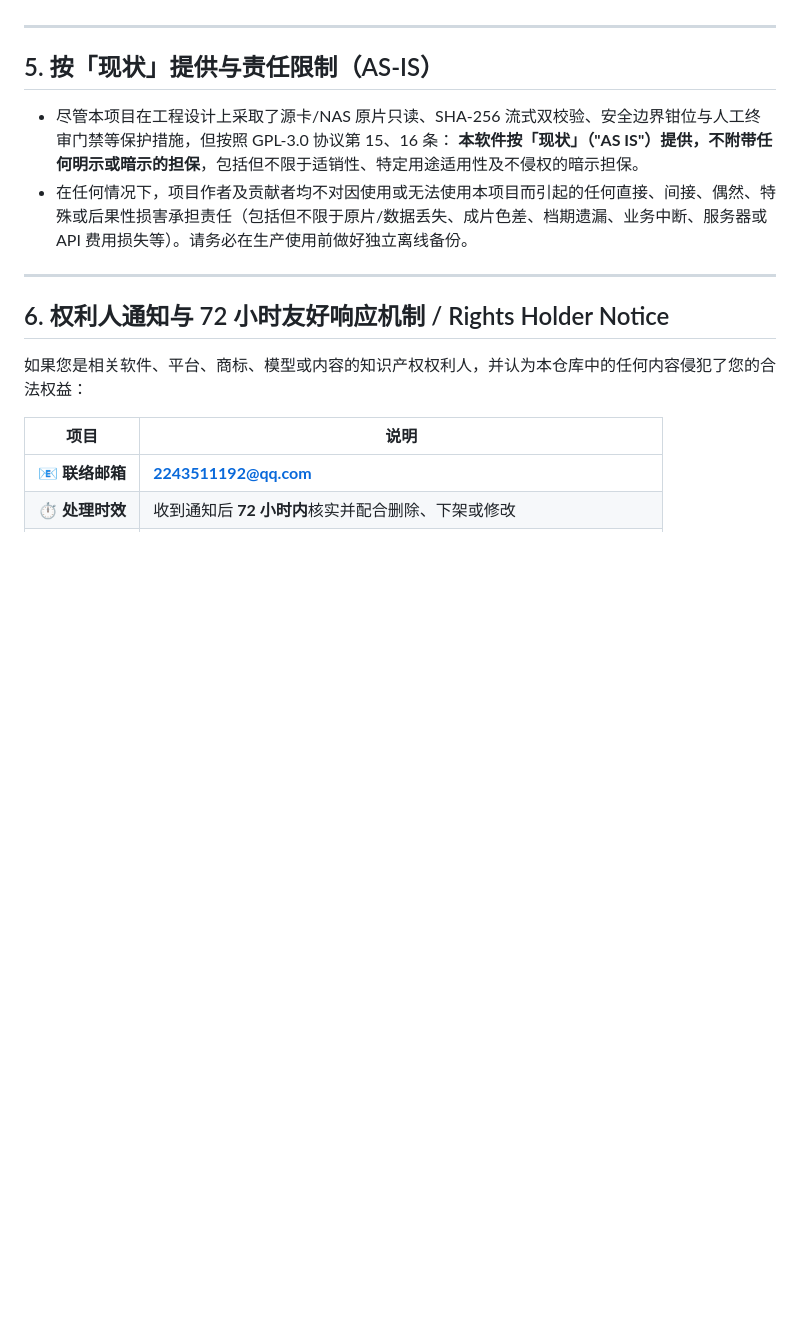
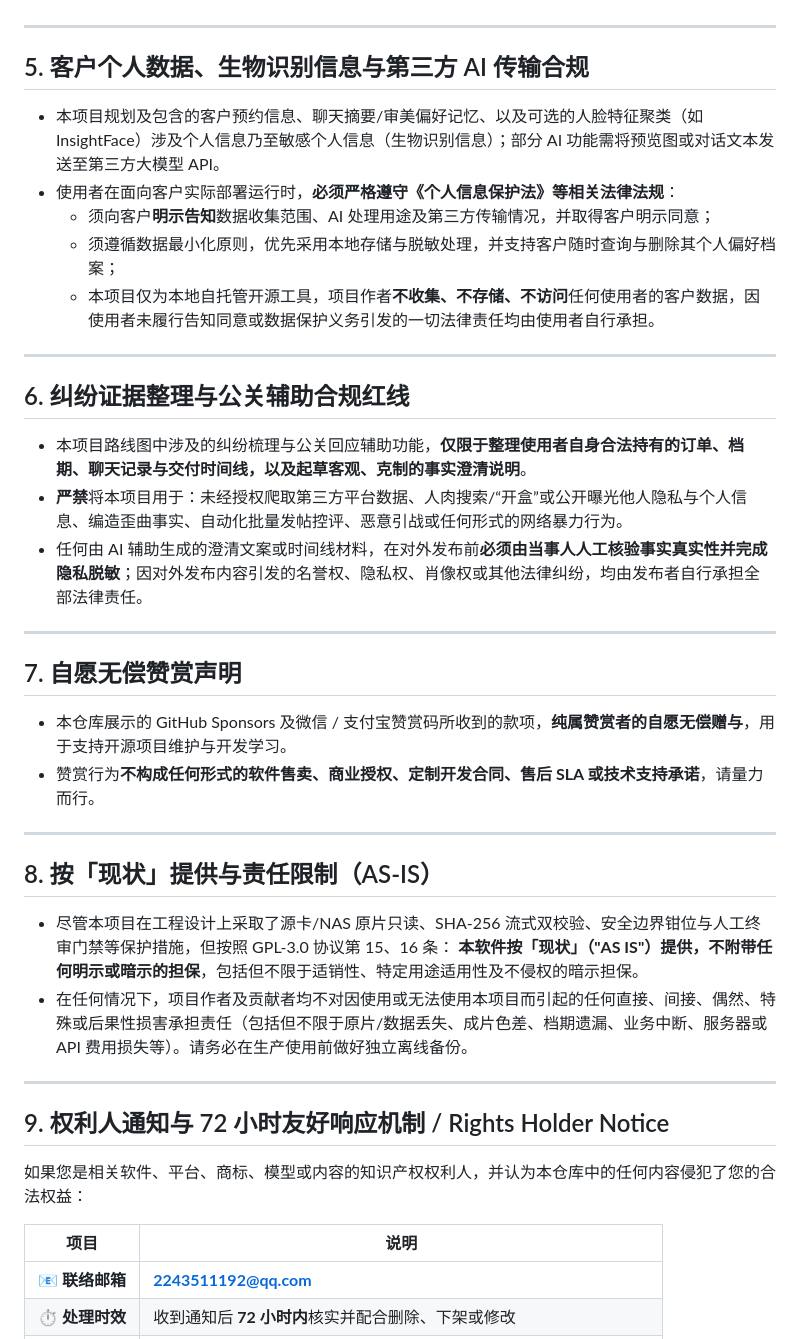
Before and after one commit to shengmojiaogexing/zero-studio-automation, a Markdown page: DISCLAIMER.md, the part around the change. Rendered like a GitHub page; blank space fills up the shorter version.

```diff
--- a/DISCLAIMER.md
+++ b/DISCLAIMER.md
@@ -41,7 +41,32 @@
 
 ---
 
-## 5. 按「现状」提供与责任限制（AS-IS）
+## 5. 客户个人数据、生物识别信息与第三方 AI 传输合规
+
+- 本项目规划及包含的客户预约信息、聊天摘要/审美偏好记忆、以及可选的人脸特征聚类（如 InsightFace）涉及个人信息乃至敏感个人信息（生物识别信息）；部分 AI 功能需将预览图或对话文本发送至第三方大模型 API。
+- 使用者在面向客户实际部署运行时，**必须严格遵守《个人信息保护法》等相关法律法规**：
+  - 须向客户**明示告知**数据收集范围、AI 处理用途及第三方传输情况，并取得客户明示同意；
+  - 须遵循数据最小化原则，优先采用本地存储与脱敏处理，并支持客户随时查询与删除其个人偏好档案；
+  - 本项目仅为本地自托管开源工具，项目作者**不收集、不存储、不访问**任何使用者的客户数据，因使用者未履行告知同意或数据保护义务引发的一切法律责任均由使用者自行承担。
+
+---
+
+## 6. 纠纷证据整理与公关辅助合规红线
+
+- 本项目路线图中涉及的纠纷梳理与公关回应辅助功能，**仅限于整理使用者自身合法持有的订单、档期、聊天记录与交付时间线，以及起草客观、克制的事实澄清说明**。
+- **严禁**将本项目用于：未经授权爬取第三方平台数据、人肉搜索/“开盒”或公开曝光他人隐私与个人信息、编造歪曲事实、自动化批量发帖控评、恶意引战或任何形式的网络暴力行为。
+- 任何由 AI 辅助生成的澄清文案或时间线材料，在对外发布前**必须由当事人人工核验事实真实性并完成隐私脱敏**；因对外发布内容引发的名誉权、隐私权、肖像权或其他法律纠纷，均由发布者自行承担全部法律责任。
+
+---
+
+## 7. 自愿无偿赞赏声明
+
+- 本仓库展示的 GitHub Sponsors 及微信 / 支付宝赞赏码所收到的款项，**纯属赞赏者的自愿无偿赠与**，用于支持开源项目维护与开发学习。
+- 赞赏行为**不构成任何形式的软件售卖、商业授权、定制开发合同、售后 SLA 或技术支持承诺**，请量力而行。
+
+---
+
+## 8. 按「现状」提供与责任限制（AS-IS）
 
 - 尽管本项目在工程设计上采取了源卡/NAS 原片只读、SHA-256 流式双校验、安全边界钳位与人工终审门禁等保护措施，但按照 GPL-3.0 协议第 15、16 条：
   **本软件按「现状」（"AS IS"）提供，不附带任何明示或暗示的担保**，包括但不限于适销性、特定用途适用性及不侵权的暗示担保。
@@ -49,7 +74,7 @@
 
 ---
 
-## 6. 权利人通知与 72 小时友好响应机制 / Rights Holder Notice
+## 9. 权利人通知与 72 小时友好响应机制 / Rights Holder Notice
 
 如果您是相关软件、平台、商标、模型或内容的知识产权权利人，并认为本仓库中的任何内容侵犯了您的合法权益：
 
```
Also changed, not shown: README.md (+4 -2 lines), docs/assets/sponsor_alipay.jpg, docs/assets/sponsor_wechat.jpg, 2 other files.
